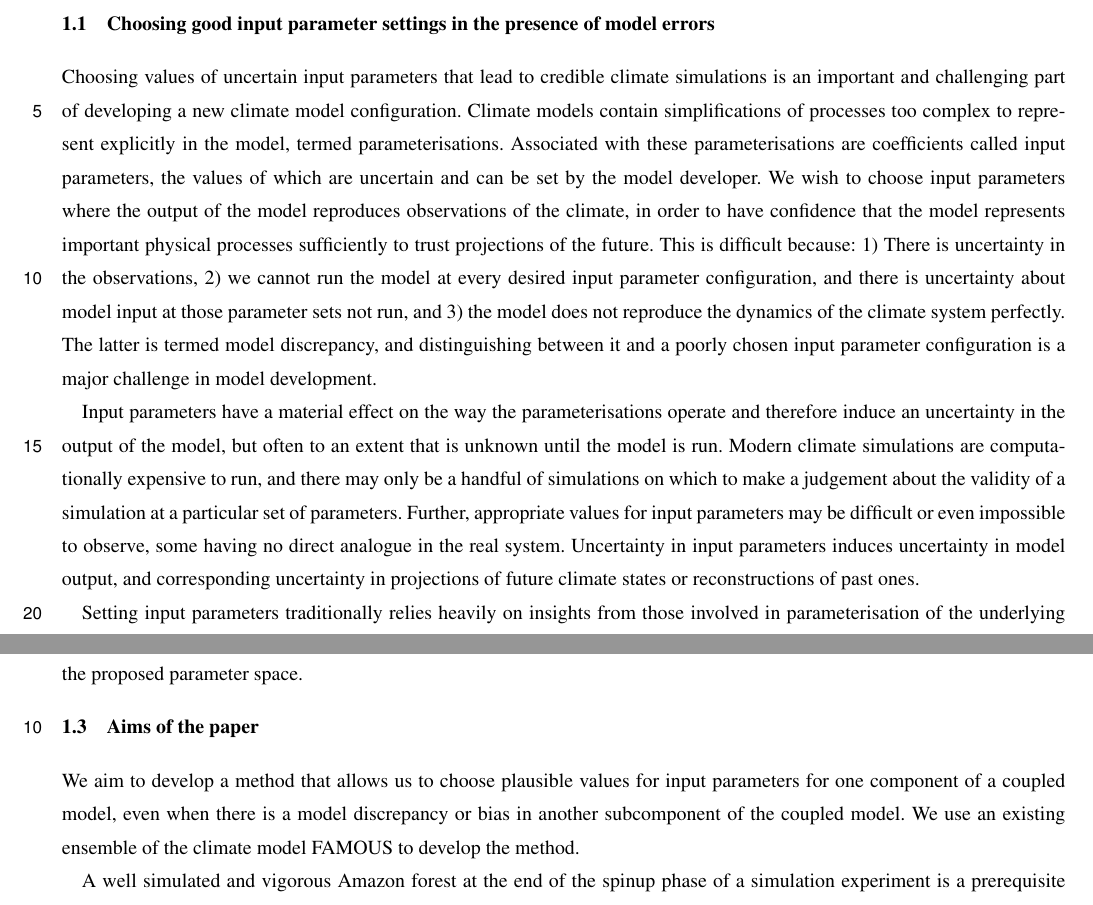
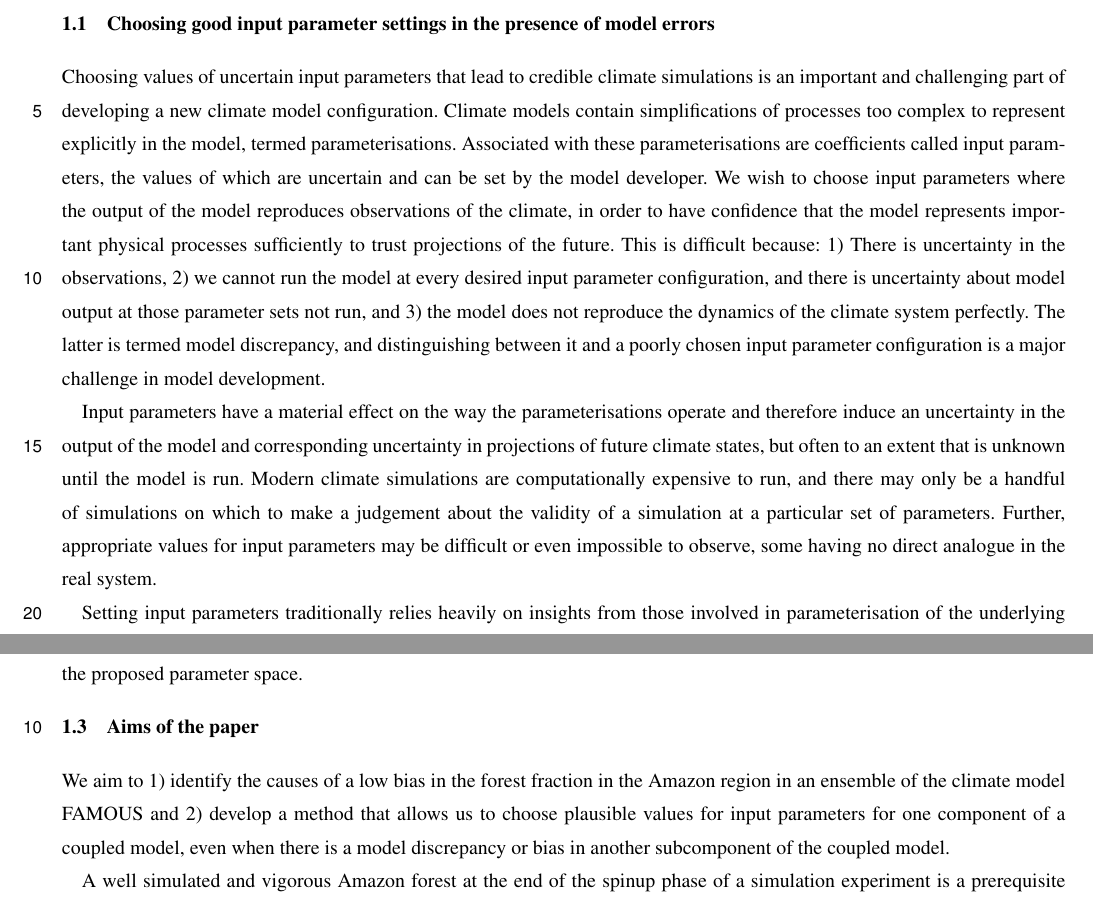
Before and after one commit to dougmcneall/augmented_emulator, a LaTeX document (tex/McNeall_augmented.tex): two parts of pages 2 and 5 of 37, joined at a grey line, cut so that both start at the same text. The pictures show the PDF file tex/McNeall_augmented.pdf that the author committed with the source.

Commit message:
Reviewing text and supplementary material.

```diff
--- a/tex/McNeall_augmented.tex
+++ b/tex/McNeall_augmented.tex
@@ -134,9 +134,9 @@ The augmented emulator allows bias correction of an ensemble of climate model ru
 \introduction  %% \introduction[modified heading if necessary]
 \subsection{Choosing good input parameter settings in the presence of model errors}
 
-Choosing values of uncertain input parameters that lead to credible climate simulations is an important and challenging part of developing a new climate model configuration. Climate models contain simplifications of processes too complex to represent explicitly in the model, termed parameterisations. Associated with these parameterisations are coefficients called input parameters, the values of which are uncertain and can be set by the model developer. We wish to choose input parameters where the output of the model reproduces observations of the climate, in order to have confidence that the model represents important physical processes sufficiently to trust projections of the future. This is difficult because: 1) There is uncertainty in the observations, 2) we cannot run the model at every desired input parameter configuration, and there is uncertainty about model input at those parameter sets not run, and 3) the model does not reproduce the dynamics of the climate system perfectly. The latter is termed model discrepancy, and distinguishing between it and a poorly chosen input parameter configuration is a major challenge in model development.
+Choosing values of uncertain input parameters that lead to credible climate simulations is an important and challenging part of developing a new climate model configuration. Climate models contain simplifications of processes too complex to represent explicitly in the model, termed parameterisations. Associated with these parameterisations are coefficients called input parameters, the values of which are uncertain and can be set by the model developer. We wish to choose input parameters where the output of the model reproduces observations of the climate, in order to have confidence that the model represents important physical processes sufficiently to trust projections of the future. This is difficult because: 1) There is uncertainty in the observations, 2) we cannot run the model at every desired input parameter configuration, and there is uncertainty about model output at those parameter sets not run, and 3) the model does not reproduce the dynamics of the climate system perfectly. The latter is termed model discrepancy, and distinguishing between it and a poorly chosen input parameter configuration is a major challenge in model development.
 
-Input parameters have a material effect on the way the parameterisations operate and therefore induce an uncertainty in the output of the model, but often to an extent that is unknown until the model is run. Modern climate simulations are computationally expensive to run, and there may only be a handful of simulations on which to make a judgement about the validity of a simulation at a particular set of parameters. Further, appropriate values for input parameters may be difficult or even impossible to observe, some having no direct analogue in the real system. Uncertainty in input parameters induces uncertainty in model output, and corresponding uncertainty in projections of future climate states or reconstructions of past ones.
+Input parameters have a material effect on the way the parameterisations operate and therefore induce an uncertainty in the output of the model and corresponding uncertainty in projections of future climate states, but often to an extent that is unknown until the model is run. Modern climate simulations are computationally expensive to run, and there may only be a handful of simulations on which to make a judgement about the validity of a simulation at a particular set of parameters. Further, appropriate values for input parameters may be difficult or even impossible to observe, some having no direct analogue in the real system.
 
 Setting input parameters traditionally relies heavily on insights from those involved in parameterisation of the underlying climate processes. Given the many degrees of freedom and computational expense involved in evaluating such a selection, this can be an imperfect process, leaving open questions about whether any subsequent simulated biases result from mis-set parameters or wider structural model errors (such as missing or partially parameterised processes). The process of setting the values of the input parameters so that the simulator output best matches the real system is called tuning, and where a probability distribution is assigned for the input parameters, it is termed calibration. This process is often viewed as setting constraints on the plausible range of the input parameters, where the climate model sufficiently represents the real system.
 
@@ -163,7 +163,7 @@ While history matching has often been used used to explore and reduce the input
 
 \subsection{Aims of the paper}
 
-We aim to develop a method that allows us to choose plausible values for input parameters for one component of a coupled model, even when there is a model discrepancy or bias in another subcomponent of the coupled model. We use an existing ensemble of the climate model FAMOUS to develop the method.
+We aim to 1) identify the causes of a low bias in the forest fraction in the Amazon region in an ensemble of the climate model FAMOUS and 2) develop a method that allows us to choose plausible values for input parameters for one component of a coupled model, even when there is a model discrepancy or bias in another subcomponent of the coupled model.
 
 A well simulated and vigorous Amazon forest at the end of the spinup phase of a simulation experiment is a prerequisite for using a model to make robust projections of future changes in the forest. The analysis of \cite{mcneall2016impact} (hereafter M16) identified that the land surface input spaces where FAMOUS forest fraction was consistent with observations were very different in the Amazon than they were for other forests. The area of overlap of these spaces - one that would normally be chosen in a history matching exercise - did not simulate any of the forests well, and did not contain the default parameters. M16 suggested that assuming an error in the simulation of the Amazon forest would be a parsimonious choice. Two obvious candidates for the source of this error in the Amazon region were identified: (1) a lack of deep rooting in the Amazon forest, meaning that trees could not access water at depth as in the real forest and (2) a bias in the climate of the model, affecting the vigour of the trees.
 
```
Also changed, not shown: tex/McNeall_supp.tex (+12 -5 lines), tex/McNeall_augmented.pdf, tex/McNeall_supp.pdf.
